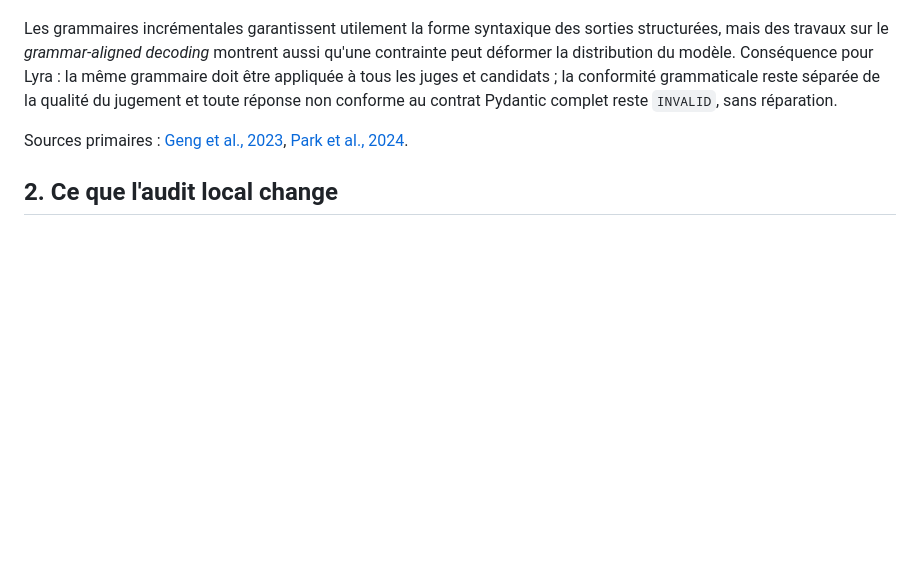
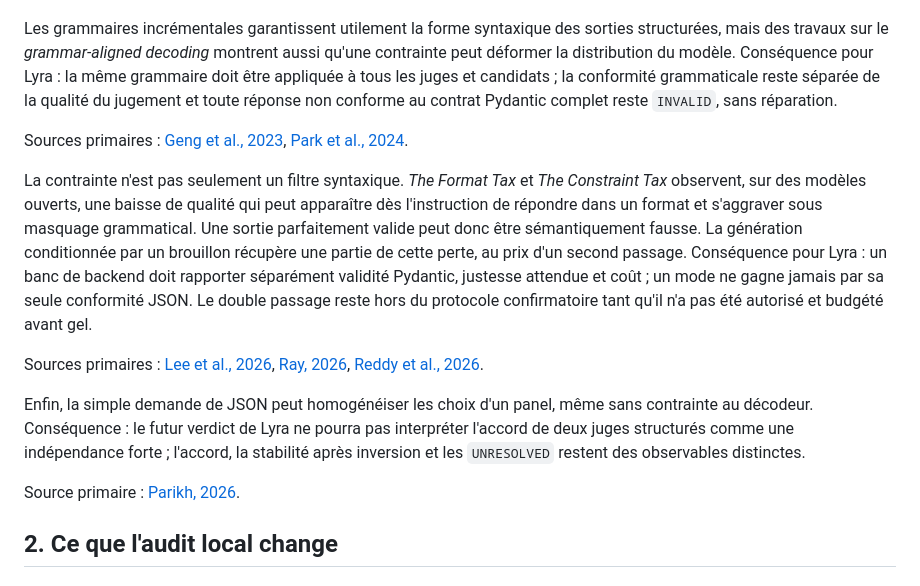
Before and after one commit to SimonBouhier/lyra_reborn, a Markdown page: STATE_OF_ART.md, the part around the change. GitHub-like rendering; blank space fills up the shorter version.

```diff
--- a/STATE_OF_ART.md
+++ b/STATE_OF_ART.md
@@ -89,6 +89,29 @@ jugement et toute réponse non conforme au contrat Pydantic complet reste
 Sources primaires : [Geng et al., 2023](https://arxiv.org/abs/2305.13971),
 [Park et al., 2024](https://arxiv.org/abs/2405.21047).
 
+La contrainte n'est pas seulement un filtre syntaxique. *The Format Tax* et
+*The Constraint Tax* observent, sur des modèles ouverts, une baisse de qualité
+qui peut apparaître dès l'instruction de répondre dans un format et s'aggraver
+sous masquage grammatical. Une sortie parfaitement valide peut donc être
+sémantiquement fausse. La génération conditionnée par un brouillon récupère une
+partie de cette perte, au prix d'un second passage. Conséquence pour Lyra : un
+banc de backend doit rapporter séparément validité Pydantic, justesse attendue
+et coût ; un mode ne gagne jamais par sa seule conformité JSON. Le double
+passage reste hors du protocole confirmatoire tant qu'il n'a pas été autorisé
+et budgété avant gel.
+
+Sources primaires : [Lee et al., 2026](https://arxiv.org/abs/2604.03616),
+[Ray, 2026](https://arxiv.org/abs/2605.26128),
+[Reddy et al., 2026](https://arxiv.org/abs/2603.03305).
+
+Enfin, la simple demande de JSON peut homogénéiser les choix d'un panel, même
+sans contrainte au décodeur. Conséquence : le futur verdict de Lyra ne pourra
+pas interpréter l'accord de deux juges structurés comme une indépendance
+forte ; l'accord, la stabilité après inversion et les `UNRESOLVED` restent des
+observables distinctes.
+
+Source primaire : [Parikh, 2026](https://arxiv.org/abs/2607.18476).
+
 ## 2. Ce que l'audit local change
 
 ### 2.1 Les métriques Lyra sont des capteurs, pas des preuves de qualité
```
Also changed, not shown: docs/P7_JUDGE_BACKEND_BENCH.md (added, +101 -0 lines).
